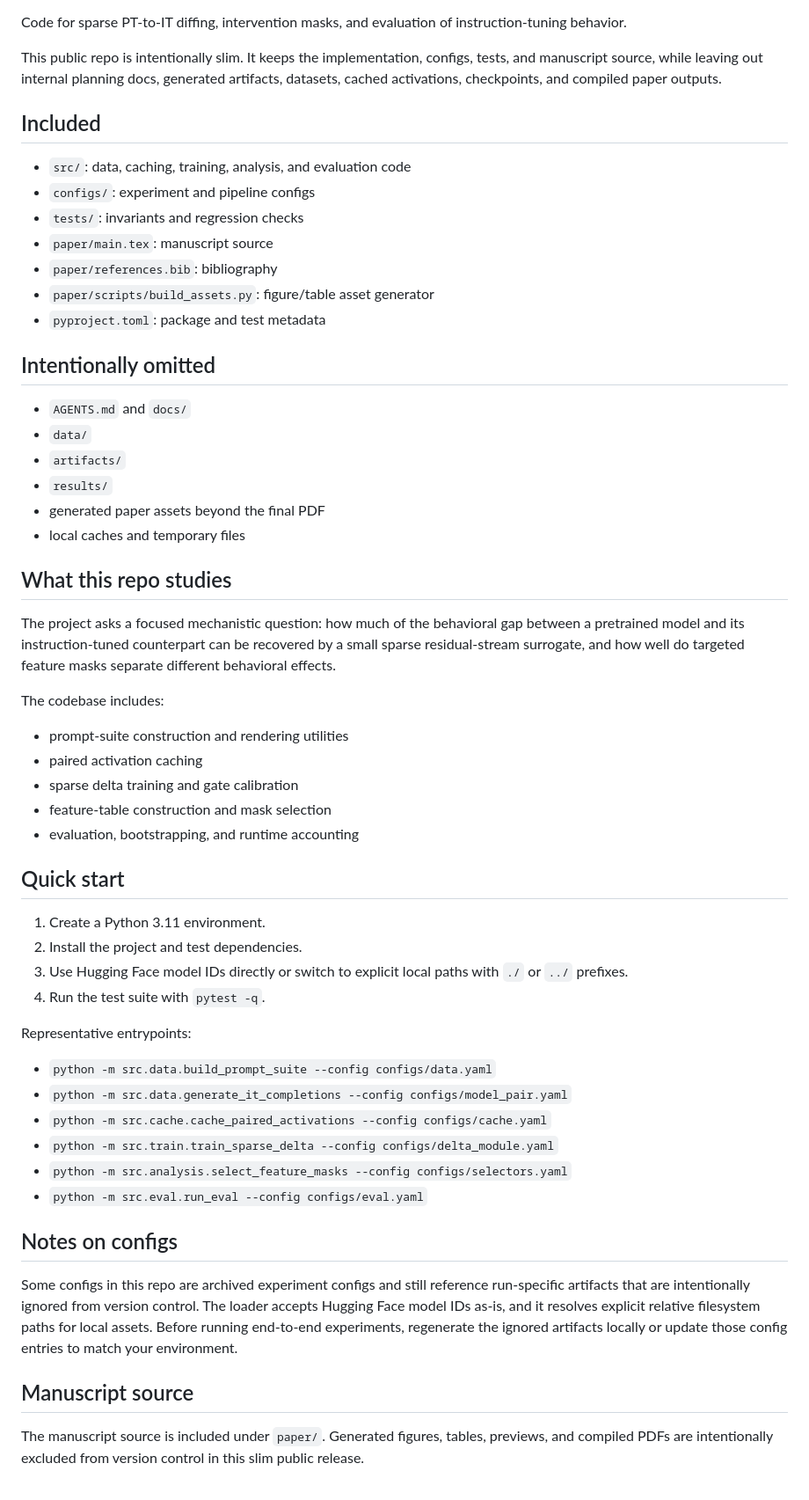
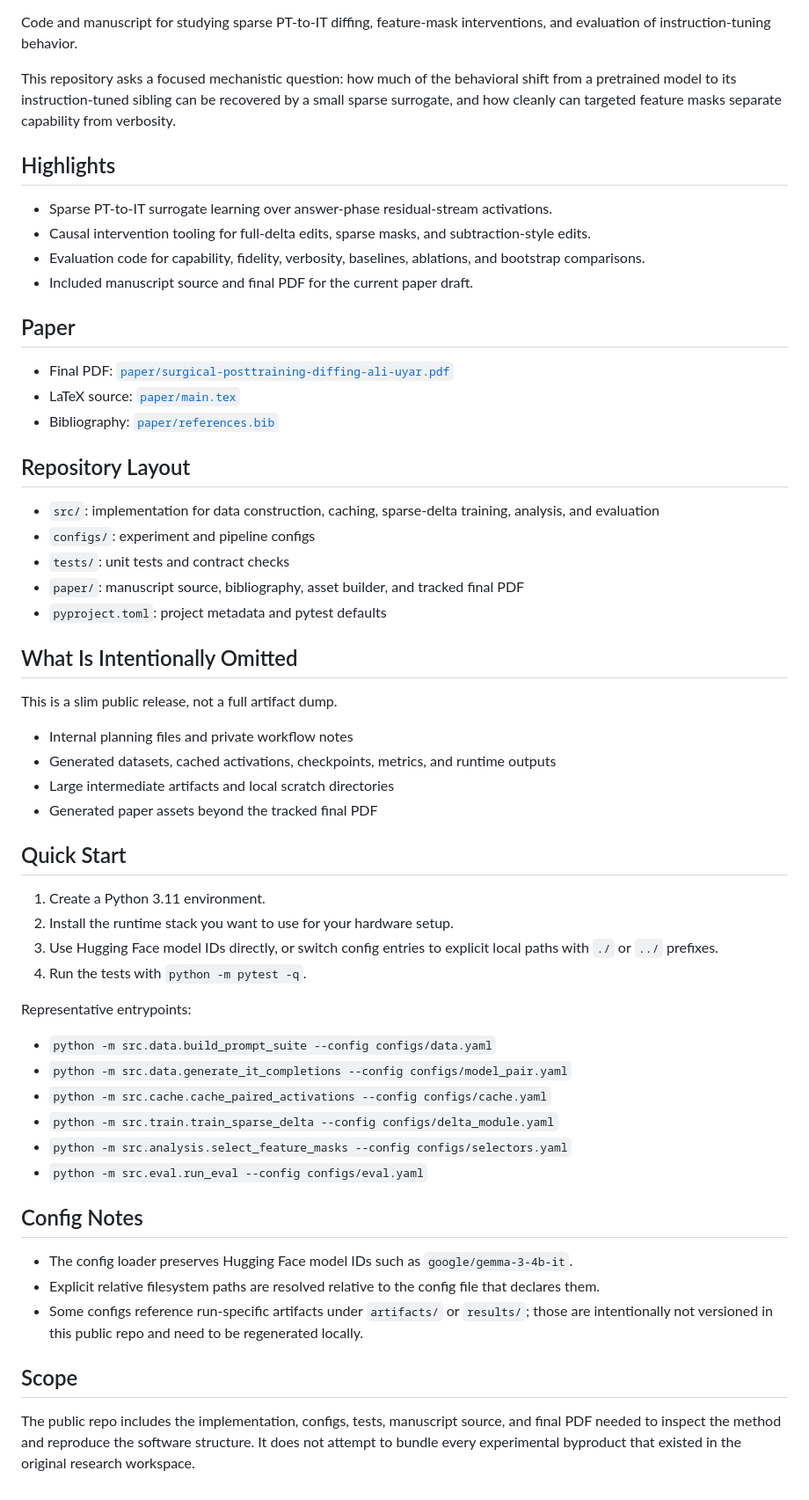
Before and after one commit to aliuyar1234/surgical-posttraining-diffing, a Markdown page: README.md, the part around one of its changes. Shown at 88% size. Drawn GitHub-style.

Commit message:
Polish README for public repo

```diff
--- a/README.md
+++ b/README.md
@@ -4,47 +5,46 @@
 [![Manuscript Source](https://img.shields.io/badge/LaTeX-Manuscript-008080?style=flat-square&logo=latex&logoColor=white)](./paper/main.tex)
 [![Python](https://img.shields.io/badge/Python-3.11%2B-3776AB?style=flat-square&logo=python&logoColor=white)](./pyproject.toml)
 
-Code for sparse PT-to-IT diffing, intervention masks, and evaluation of instruction-tuning behavior.
+Code and manuscript for studying sparse PT-to-IT diffing, feature-mask interventions, and evaluation of instruction-tuning behavior.
 
-This public repo is intentionally slim. It keeps the implementation, configs, tests, and manuscript source, while leaving out internal planning docs, generated artifacts, datasets, cached activations, checkpoints, and compiled paper outputs.
+This repository asks a focused mechanistic question: how much of the behavioral shift from a pretrained model to its instruction-tuned sibling can be recovered by a small sparse surrogate, and how cleanly can targeted feature masks separate capability from verbosity.
 
-## Included
+## Highlights
 
-- `src/`: data, caching, training, analysis, and evaluation code
+- Sparse PT-to-IT surrogate learning over answer-phase residual-stream activations.
+- Causal intervention tooling for full-delta edits, sparse masks, and subtraction-style edits.
+- Evaluation code for capability, fidelity, verbosity, baselines, ablations, and bootstrap comparisons.
+- Included manuscript source and final PDF for the current paper draft.
+
+## Paper
+
+- Final PDF: [`paper/surgical-posttraining-diffing-ali-uyar.pdf`](./paper/surgical-posttraining-diffing-ali-uyar.pdf)
+- LaTeX source: [`paper/main.tex`](./paper/main.tex)
+- Bibliography: [`paper/references.bib`](./paper/references.bib)
+
+## Repository Layout
+
+- `src/`: implementation for data construction, caching, sparse-delta training, analysis, and evaluation
 - `configs/`: experiment and pipeline configs
-- `tests/`: invariants and regression checks
-- `paper/main.tex`: manuscript source
-- `paper/references.bib`: bibliography
-- `paper/scripts/build_assets.py`: figure/table asset generator
-- `pyproject.toml`: package and test metadata
+- `tests/`: unit tests and contract checks
+- `paper/`: manuscript source, bibliography, asset builder, and tracked final PDF
+- `pyproject.toml`: project metadata and pytest defaults
 
-## Intentionally omitted
+## What Is Intentionally Omitted
 
-- `AGENTS.md` and `docs/`
-- `data/`
-- `artifacts/`
-- `results/`
-- generated paper assets beyond the final PDF
-- local caches and temporary files
+This is a slim public release, not a full artifact dump.
 
-## What this repo studies
+- Internal planning files and private workflow notes
+- Generated datasets, cached activations, checkpoints, metrics, and runtime outputs
+- Large intermediate artifacts and local scratch directories
+- Generated paper assets beyond the tracked final PDF
 
-The project asks a focused mechanistic question: how much of the behavioral gap between a pretrained model and its instruction-tuned counterpart can be recovered by a small sparse residual-stream surrogate, and how well do targeted feature masks separate different behavioral effects.
-
-The codebase includes:
-
-- prompt-suite construction and rendering utilities
-- paired activation caching
-- sparse delta training and gate calibration
-- feature-table construction and mask selection
-- evaluation, bootstrapping, and runtime accounting
-
-## Quick start
+## Quick Start
 
 1. Create a Python 3.11 environment.
-2. Install the project and test dependencies.
-3. Use Hugging Face model IDs directly or switch to explicit local paths with `./` or `../` prefixes.
-4. Run the test suite with `pytest -q`.
+2. Install the runtime stack you want to use for your hardware setup.
+3. Use Hugging Face model IDs directly, or switch config entries to explicit local paths with `./` or `../` prefixes.
+4. Run the tests with `python -m pytest -q`.
 
 Representative entrypoints:
 
@@ -55,10 +55,12 @@ Representative entrypoints:
 - `python -m src.analysis.select_feature_masks --config configs/selectors.yaml`
 - `python -m src.eval.run_eval --config configs/eval.yaml`
 
-## Notes on configs
+## Config Notes
 
-Some configs in this repo are archived experiment configs and still reference run-specific artifacts that are intentionally ignored from version control. The loader accepts Hugging Face model IDs as-is, and it resolves explicit relative filesystem paths for local assets. Before running end-to-end experiments, regenerate the ignored artifacts locally or update those config entries to match your environment.
+- The config loader preserves Hugging Face model IDs such as `google/gemma-3-4b-it`.
+- Explicit relative filesystem paths are resolved relative to the config file that declares them.
+- Some configs reference run-specific artifacts under `artifacts/` or `results/`; those are intentionally not versioned in this public repo and need to be regenerated locally.
 
-## Manuscript source
+## Scope
 
-The manuscript source is included under `paper/`. Generated figures, tables, previews, and compiled PDFs are intentionally excluded from version control in this slim public release.
+The public repo includes the implementation, configs, tests, manuscript source, and final PDF needed to inspect the method and reproduce the software structure. It does not attempt to bundle every experimental byproduct that existed in the original research workspace.
```
Also changed, not shown: other parts of README.md (+1 -0 lines).
